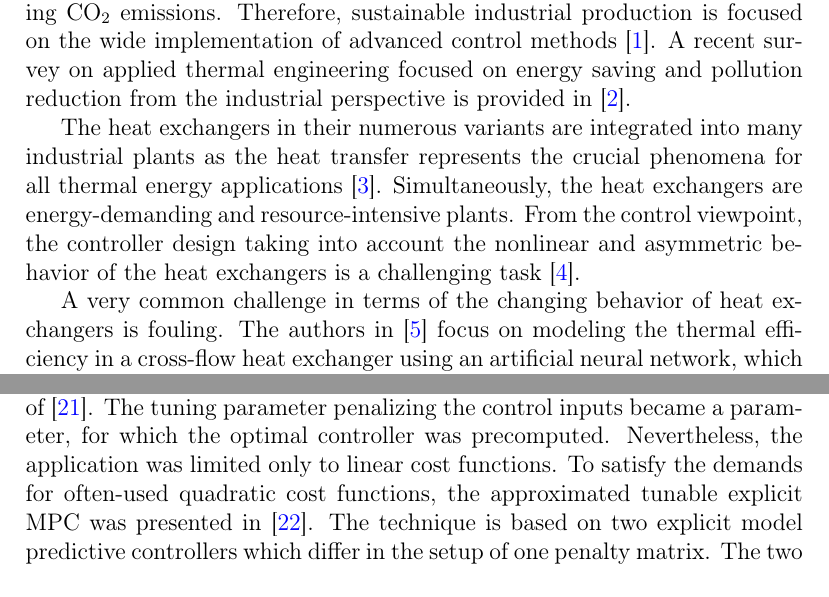
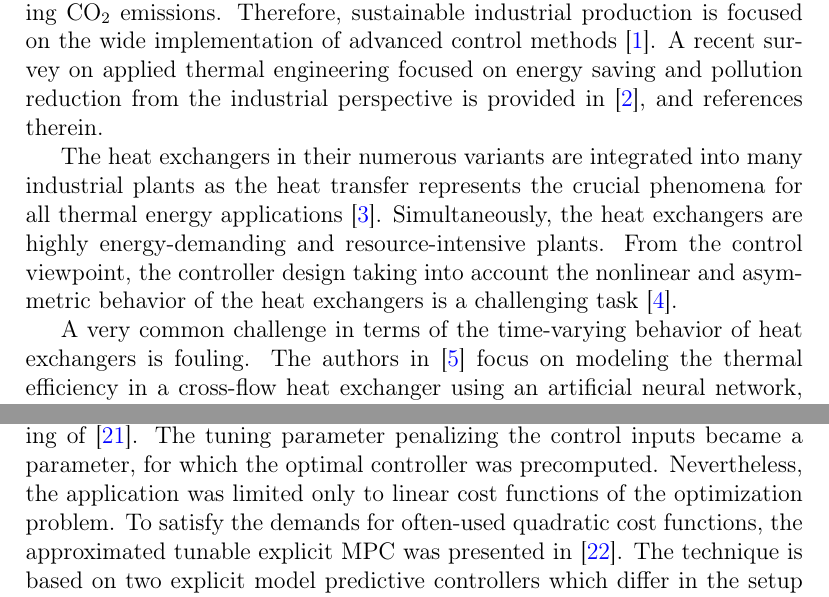
Before and after one commit to LenkaGal/self_tunable_HE, a LaTeX paper (paper/JoPC/main.tex): two parts of pages 2 and 3 of 33, joined at a grey line, cut so that both start at the same text. Compiled offline with pdfLaTeX.

Commit message:
edit JoPC

```diff
--- a/paper/JoPC/main.tex
+++ b/paper/JoPC/main.tex
@@ -163,12 +163,12 @@
 	\label{sec:introduction}
 
 
-	The current crisis of energy resources emphasizes the long-term goal of achieving sustainable industrial production and optimal energy utilization. Moreover, minimizing the energy utilization directly reduces the corresponding CO$_{2}$ emissions. Therefore, sustainable industrial production is focused on the wide implementation of advanced control methods~\cite{MN20}. A recent survey on applied thermal engineering focused on energy saving and pollution reduction from the industrial perspective is provided in~\cite{YV16}.
+	The current crisis of energy resources emphasizes the long-term goal of achieving sustainable industrial production and optimal energy utilization. Moreover, minimizing the energy utilization directly reduces the corresponding CO$_{2}$ emissions. Therefore, sustainable industrial production is focused on the wide implementation of advanced control methods~\cite{MN20}. A recent survey on applied thermal engineering focused on energy saving and pollution reduction from the industrial perspective is provided in~\cite{YV16}, and references therein.
 
-	The heat exchangers in their numerous variants are integrated into many industrial plants as the heat transfer represents the crucial phenomena for all thermal energy applications~\cite{KV18}. Simultaneously, the heat exchangers are energy-demanding and resource-intensive plants. From the control viewpoint, the controller design taking into account the nonlinear and asymmetric behavior of the heat exchangers is a challenging task~\cite{RL20}.
+	The heat exchangers in their numerous variants are integrated into many industrial plants as the heat transfer represents the crucial phenomena for all thermal energy applications~\cite{KV18}. Simultaneously, the heat exchangers are highly energy-demanding and resource-intensive plants. From the control viewpoint, the controller design taking into account the nonlinear and asymmetric behavior of the heat exchangers is a challenging task~\cite{RL20}.
 
 	%What should be also considered, is a choice of the controlled variable, as the outlet stream temperature does not have to be always the efficient one. In~\cite{JIN_CV}, the idea is to optimize the controlled variable of counter flow heat exchanger. A new controlled variable named as heat exchanger comprehensive effectiveness is introduced, based on maximizing the amount of heat exchange and minimizing the irreversible loss.
 
-	A very common challenge in terms of the changing behavior of heat exchangers is fouling. The authors in~\cite{AGUEL_fouling} focus on modeling the thermal efficiency in a cross-flow heat exchanger using an artificial neural network, which leads to a highly accurate model. In~\cite{TRAFCZYNSKI_fouling}, the authors address the effect of fouling by adjusting the parameters of the proportional–integral–derivative (PID) controller.
+	A very common challenge in terms of the time-varying behavior of heat exchangers is fouling. The authors in~\cite{AGUEL_fouling} focus on modeling the thermal efficiency in a cross-flow heat exchanger using an artificial neural network, which leads to a highly accurate model. In~\cite{TRAFCZYNSKI_fouling}, the authors address the effect of fouling by adjusting the parameters of the proportional–integral–derivative (PID) controller.
 
 	Although the conventional and widely-used PID controllers are robust and easy to tune, their control performance may not be sufficient. Various extensions built above the well-tuned PID controller were developed to compensate for the nonlinear and asymmetric behavior, often affected by the additional impact of the uncertain parameters. Such widely-used control strategies include, e.g., the robust control~\cite{WY18}, the gain-scheduling, and adaptive control. In a recent study~\cite{VANNIEKERK_tuning}, the authors suggest to adjust the controller online, based on a minimization of an objective function designed to achieve the desired control performance. %In~\cite{VASICKANINOVA_HE}, a neural network predictive controller together with the fuzzy controller in the complex control structure was investigated.
@@ -179,7 +179,7 @@
 
 	The applicability of model predictive control expanded with the parametric solution of the MPC optimization problem, known as explicit MPC~\cite{Bemporad_automatica}. As the MPC optimization problem is pre-solved offline, it does not need to be solved in the online phase, i.e., in real-time control. Instead, a piece-wise affine (PWA) control law is evaluated to apply the optimal control action in each control step. The lower computational complexity makes the explicit MPC more suitable for practical industrial implementation. Nevertheless, the explicit MPC is not tunable in default as the conventional approach in~\cite{Bemporad_automatica} considers the penalty matrices with fixed structure and values.
 
-	The possibility to tune the explicit MPC online came with the publishing of~\cite{Baric_tunable}. The tuning parameter penalizing the control inputs became a parameter, for which the optimal controller was precomputed. Nevertheless, the application was limited only to linear cost functions. To satisfy the demands for often-used quadratic cost functions, the approximated tunable explicit MPC was presented in~\cite{Klauco_tunable}. The technique is based on two explicit model predictive controllers which differ in the setup of one penalty matrix. The two explicit MPCs provide upper and lower boundary optimal controllers. Based on the evaluation of the two boundary control inputs, the tuned control input is calculated by linear interpolation. The follow-up work~\cite{Oravec_tunable} provided stability and recursive feasibility guarantees by proper choice of the terminal penalty matrix and terminal set constraint~\cite{Mayne_stability}. Moreover, the strategy in~\cite{Oravec_tunable} extends the tuning ability based on \textit{any} penalty matrix and not just the input penalty.
+	The possibility to tune the explicit MPC online came with the publishing of~\cite{Baric_tunable}. The tuning parameter penalizing the control inputs became a parameter, for which the optimal controller was precomputed. Nevertheless, the application was limited only to linear cost functions of the optimization problem. To satisfy the demands for often-used quadratic cost functions, the approximated tunable explicit MPC was presented in~\cite{Klauco_tunable}. The technique is based on two explicit model predictive controllers which differ in the setup of one penalty matrix. The two explicit MPCs provide upper and lower boundary optimal controllers. Based on the evaluation of the two boundary control inputs, the tuned control input is calculated by linear interpolation. The follow-up work~\cite{Oravec_tunable} provided stability and recursive feasibility guarantees by proper choice of the terminal penalty matrix and terminal set constraint~\cite{Mayne_stability}. Moreover, the strategy in~\cite{Oravec_tunable} extends the tuning ability based on \textit{any} penalty matrix and not just the input penalty.
 
 	The idea of approximated tunable MPC with neural networks is presented in~\cite{Kis_NN_MPC}. To ensure the tuning property, the penalty matrices were included in the training process. As a result, it was possible to tune the neural network-based controller online, while mimicking the nearly optimal MPC. In~\cite{Kis_NN_MPC_corrector}, the neural network-based tunable controller MPC was extended with a corrector which steered the controller such that the constraints on the manipulated and process variables were satisfied.
 
```
Also changed, not shown: paper/JoPC/main.tex (6 more changed lines).
